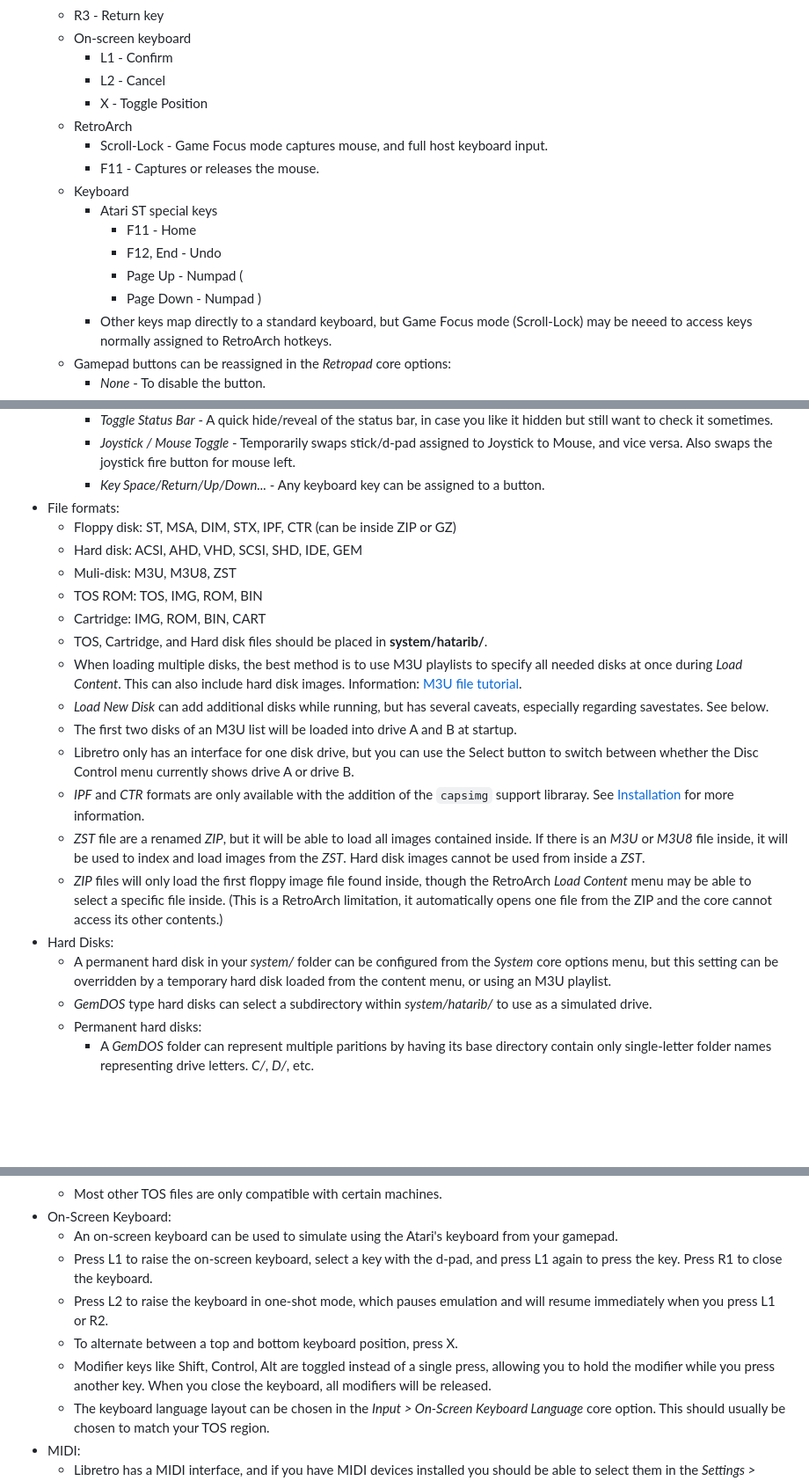
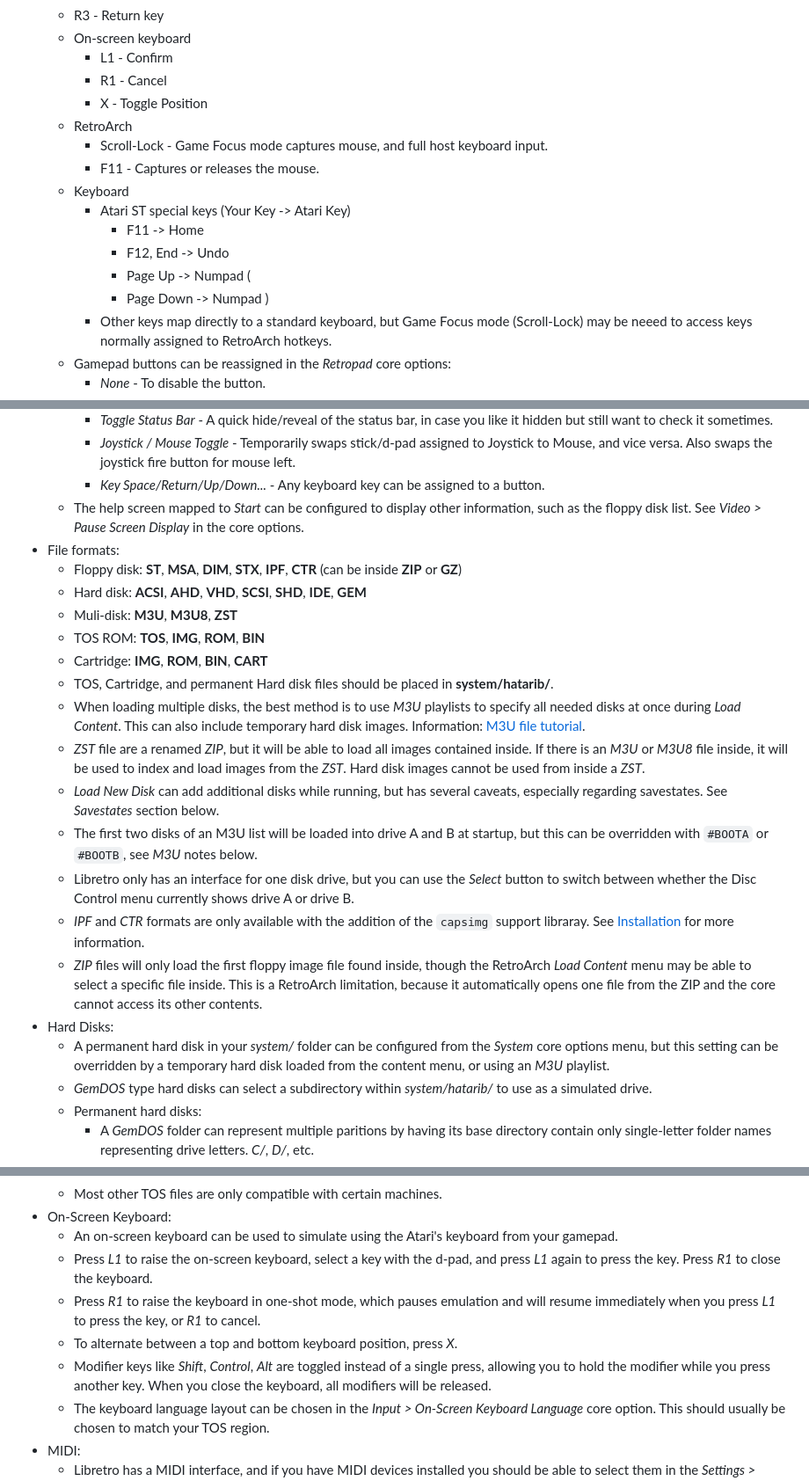
Before and after one commit to bbbradsmith/hatariB, a Markdown page: README.md, 3 parts joined by grey strips. Shown at 88% size. GitHub-like rendering; blank space fills up the shorter version.

```diff
--- a/README.md
+++ b/README.md
@@ -108,17 +108,17 @@ See [DEVELOP.md](DEVELOP.md) for more details.
   * R3 - Return key
   * On-screen keyboard
     * L1 - Confirm
-    * L2 - Cancel
+    * R1 - Cancel
     * X - Toggle Position
   * RetroArch
     * Scroll-Lock - Game Focus mode captures mouse, and full host keyboard input.
     * F11 - Captures or releases the mouse.
   * Keyboard
-    * Atari ST special keys
-      * F11 - Home
-      * F12, End - Undo
-      * Page Up - Numpad (
-      * Page Down - Numpad )
+    * Atari ST special keys (Your Key -> Atari Key)
+      * F11 -> Home
+      * F12, End -> Undo
+      * Page Up -> Numpad (
+      * Page Down -> Numpad )
     * Other keys map directly to a standard keyboard, but Game Focus mode (Scroll-Lock) may be neeed to access keys normally assigned to RetroArch hotkeys.
   * Gamepad buttons can be reassigned in the *Retropad* core options:
     * *None* - To disable the button.
@@ -139,22 +139,23 @@ See [DEVELOP.md](DEVELOP.md) for more details.
     * *Toggle Status Bar* - A quick hide/reveal of the status bar, in case you like it hidden but still want to check it sometimes.
     * *Joystick / Mouse Toggle* - Temporarily swaps stick/d-pad assigned to Joystick to Mouse, and vice versa. Also swaps the joystick fire button for mouse left.
     * *Key Space/Return/Up/Down...* - Any keyboard key can be assigned to a button.
+  * The help screen mapped to *Start* can be configured to display other information, such as the floppy disk list. See *Video > Pause Screen Display* in the core options.
 * File formats:
-  * Floppy disk: ST, MSA, DIM, STX, IPF, CTR (can be inside ZIP or GZ)
-  * Hard disk: ACSI, AHD, VHD, SCSI, SHD, IDE, GEM
-  * Muli-disk: M3U, M3U8, ZST
-  * TOS ROM: TOS, IMG, ROM, BIN
-  * Cartridge: IMG, ROM, BIN, CART
-  * TOS, Cartridge, and Hard disk files should be placed in **system/hatarib/**.
-  * When loading multiple disks, the best method is to use M3U playlists to specify all needed disks at once during *Load Content*. This can also include hard disk images. Information: [M3U file tutorial](https://docs.retroachievements.org/Multi-Disc-Games-Tutorial/).
-  * *Load New Disk* can add additional disks while running, but has several caveats, especially regarding savestates. See below.
-  * The first two disks of an M3U list will be loaded into drive A and B at startup.
-  * Libretro only has an interface for one disk drive, but you can use the Select button to switch between whether the Disc Control menu currently shows drive A or drive B.
+  * Floppy disk: **ST**, **MSA**, **DIM**, **STX**, **IPF**, **CTR** (can be inside **ZIP** or **GZ**)
+  * Hard disk: **ACSI**, **AHD**, **VHD**, **SCSI**, **SHD**, **IDE**, **GEM**
+  * Muli-disk: **M3U**, **M3U8**, **ZST**
+  * TOS ROM: **TOS**, **IMG**, **ROM**, **BIN**
+  * Cartridge: **IMG**, **ROM**, **BIN**, **CART**
+  * TOS, Cartridge, and permanent Hard disk files should be placed in **system/hatarib/**.
+  * When loading multiple disks, the best method is to use *M3U* playlists to specify all needed disks at once during *Load Content*. This can also include temporary hard disk images. Information: [M3U file tutorial](https://docs.retroachievements.org/Multi-Disc-Games-Tutorial/).
+  * *ZST* file are a renamed *ZIP*, but it will be able to load all images contained inside. If there is an *M3U* or *M3U8* file inside, it will be used to index and load images from the *ZST*. Hard disk images cannot be used from inside a *ZST*.
+  * *Load New Disk* can add additional disks while running, but has several caveats, especially regarding savestates. See *Savestates* section below.
+  * The first two disks of an M3U list will be loaded into drive A and B at startup, but this can be overridden with `#BOOTA` or `#BOOTB`, see *M3U* notes below.
+  * Libretro only has an interface for one disk drive, but you can use the *Select* button to switch between whether the Disc Control menu currently shows drive A or drive B.
   * *IPF* and *CTR* formats are only available with the addition of the `capsimg` support libraray. See [Installation](#Installation) for more information.
-  * *ZST* file are a renamed *ZIP*, but it will be able to load all images contained inside. If there is an *M3U* or *M3U8* file inside, it will be used to index and load images from the *ZST*. Hard disk images cannot be used from inside a *ZST*.
-  * *ZIP* files will only load the first floppy image file found inside, though the RetroArch *Load Content* menu may be able to select a specific file inside. (This is a RetroArch limitation, it automatically opens one file from the ZIP and the core cannot access its other contents.)
+  * *ZIP* files will only load the first floppy image file found inside, though the RetroArch *Load Content* menu may be able to select a specific file inside. This is a RetroArch limitation, because it automatically opens one file from the ZIP and the core cannot access its other contents.
 * Hard Disks:
-  * A permanent hard disk in your *system/* folder can be configured from the *System* core options menu, but this setting can be overridden by a temporary hard disk loaded from the content menu, or using an M3U playlist.
+  * A permanent hard disk in your *system/* folder can be configured from the *System* core options menu, but this setting can be overridden by a temporary hard disk loaded from the content menu, or using an *M3U* playlist.
   * *GemDOS* type hard disks can select a subdirectory within *system/hatarib/* to use as a simulated drive.
   * Permanent hard disks:
     * A *GemDOS* folder can represent multiple paritions by having its base directory contain only single-letter folder names representing drive letters. *C/*, *D/*, etc.
@@ -210,10 +211,10 @@ See [DEVELOP.md](DEVELOP.md) for more details.
   * Most other TOS files are only compatible with certain machines.
 * On-Screen Keyboard:
   * An on-screen keyboard can be used to simulate using the Atari's keyboard from your gamepad.
-  * Press L1 to raise the on-screen keyboard, select a key with the d-pad, and press L1 again to press the key. Press R1 to close the keyboard.
-  * Press L2 to raise the keyboard in one-shot mode, which pauses emulation and will resume immediately when you press L1 or R2.
-  * To alternate between a top and bottom keyboard position, press X.
-  * Modifier keys like Shift, Control, Alt are toggled instead of a single press, allowing you to hold the modifier while you press another key. When you close the keyboard, all modifiers will be released.
+  * Press *L1* to raise the on-screen keyboard, select a key with the d-pad, and press *L1* again to press the key. Press *R1* to close the keyboard.
+  * Press *R1* to raise the keyboard in one-shot mode, which pauses emulation and will resume immediately when you press *L1* to press the key, or *R1* to cancel.
+  * To alternate between a top and bottom keyboard position, press *X*.
+  * Modifier keys like *Shift*, *Control*, *Alt* are toggled instead of a single press, allowing you to hold the modifier while you press another key. When you close the keyboard, all modifiers will be released.
   * The keyboard language layout can be chosen in the *Input > On-Screen Keyboard Language* core option. This should usually be chosen to match your TOS region.
 * MIDI:
   * Libretro has a MIDI interface, and if you have MIDI devices installed you should be able to select them in the *Settings > Audio > MIDI* menu of RetroArch.
```
Also changed, not shown: other parts of README.md (+3 -3 lines).
